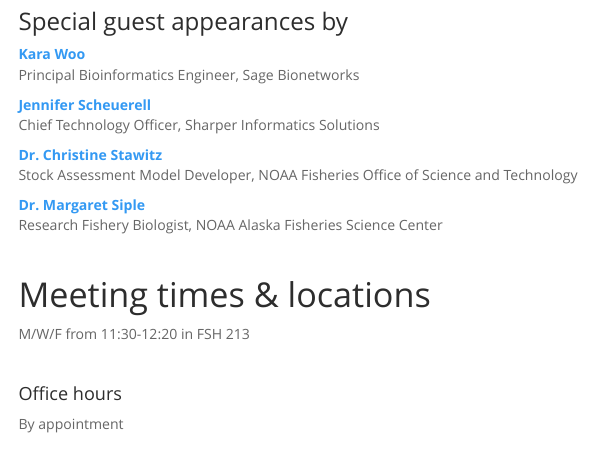
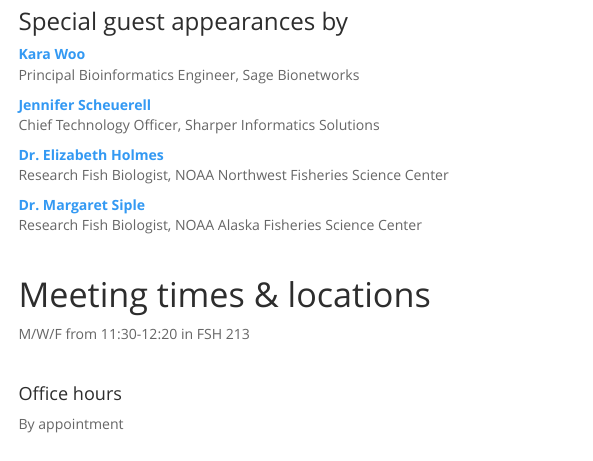
Before and after one commit to FISH549/website, an R Markdown document (syllabus.Rmd): the page in a window 1100 px wide, from 1530 px down. Rendered offline with R 4.5, knitr and Pandoc, with nearby package versions; menus at the side of the page are left out.

Commit message:
added Eli to guests

```diff
--- a/syllabus.Rmd
+++ b/syllabus.Rmd
@@ -72,11 +72,11 @@
 [**Jennifer Scheuerell**](https://www.sharperinfo.com/)
 Chief Technology Officer, Sharper Informatics Solutions
 
-[**Dr. Christine Stawitz**](https://cstawitz.github.io/)
-Stock Assessment Model Developer, NOAA Fisheries Office of Science and Technology
+[**Dr. Elizabeth Holmes**](https://eeholmes.github.io/)
+Research Fish Biologist, NOAA Northwest Fisheries Science Center
 
 [**Dr. Margaret Siple**](https://twitter.com/margaretsiple)
-Research Fishery Biologist, NOAA Alaska Fisheries Science Center
+Research Fish Biologist, NOAA Alaska Fisheries Science Center
 
 <br>
 
```
